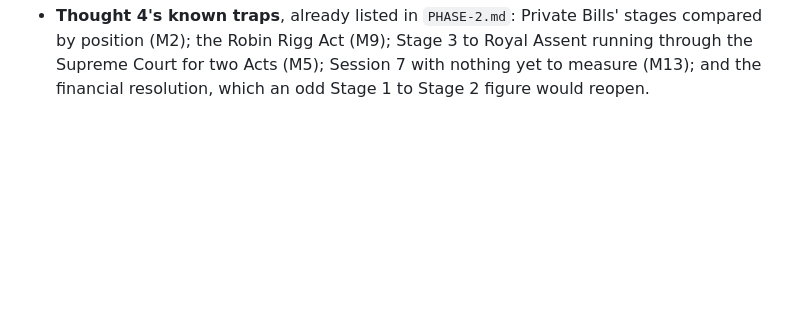
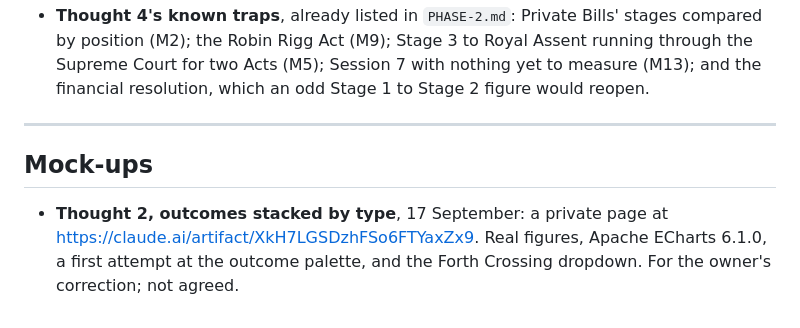
Before and after one commit to comparative-legislative-data/legislativedata, a Markdown page: docs/PHASE-2-CHARTS-THOUGHTS.md, the part around the change. Rendered like a GitHub page; blank space fills up the shorter version.

Commit message:
Thought 2's mock-up, for the owner
Co-Authored-By: Claude Opus 5 (1M context) <noreply@anthropic.com>

```diff
--- a/docs/PHASE-2-CHARTS-THOUGHTS.md
+++ b/docs/PHASE-2-CHARTS-THOUGHTS.md
@@ -103,3 +103,12 @@ so they are not lost.
   Assent running through the Supreme Court for two Acts (M5); Session 7 with
   nothing yet to measure (M13); and the financial resolution, which an odd
   Stage 1 to Stage 2 figure would reopen.
+
+---
+
+## Mock-ups
+
+- **Thought 2, outcomes stacked by type**, 17 September: a private page at
+  https://claude.ai/artifact/XkH7LGSDzhFSo6FTYaxZx9. Real figures, Apache
+  ECharts 6.1.0, a first attempt at the outcome palette, and the Forth Crossing
+  dropdown. For the owner's correction; not agreed.
```
